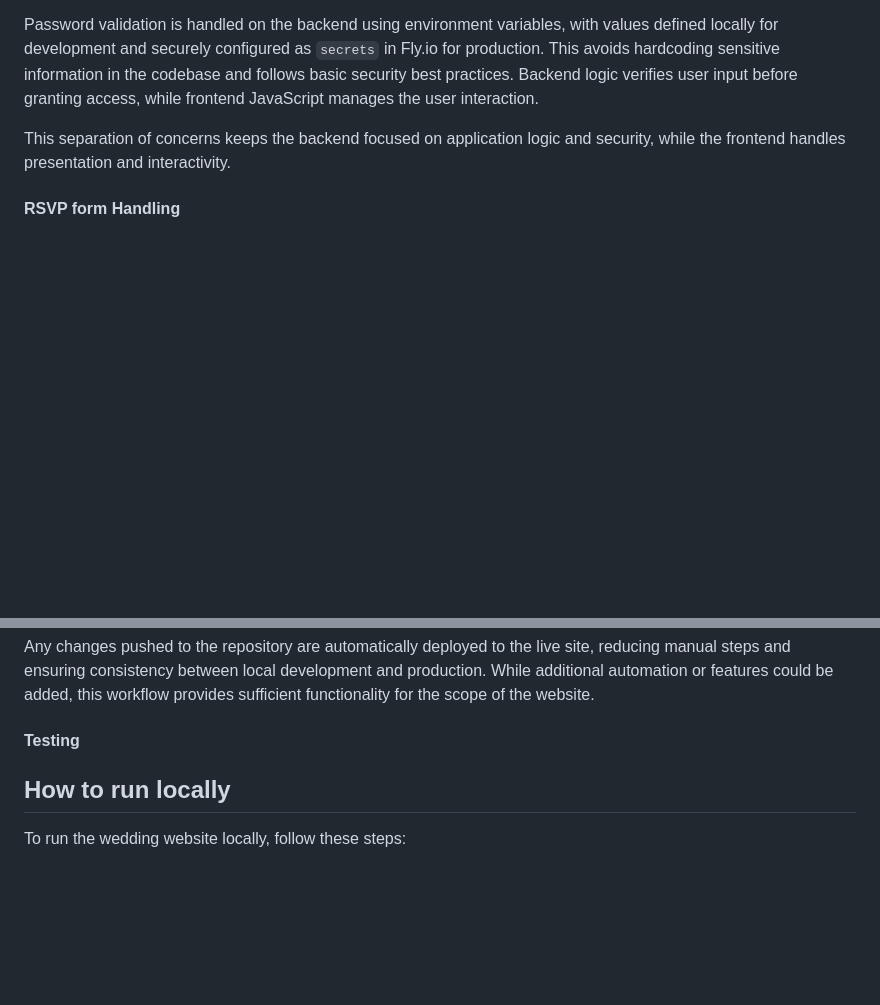
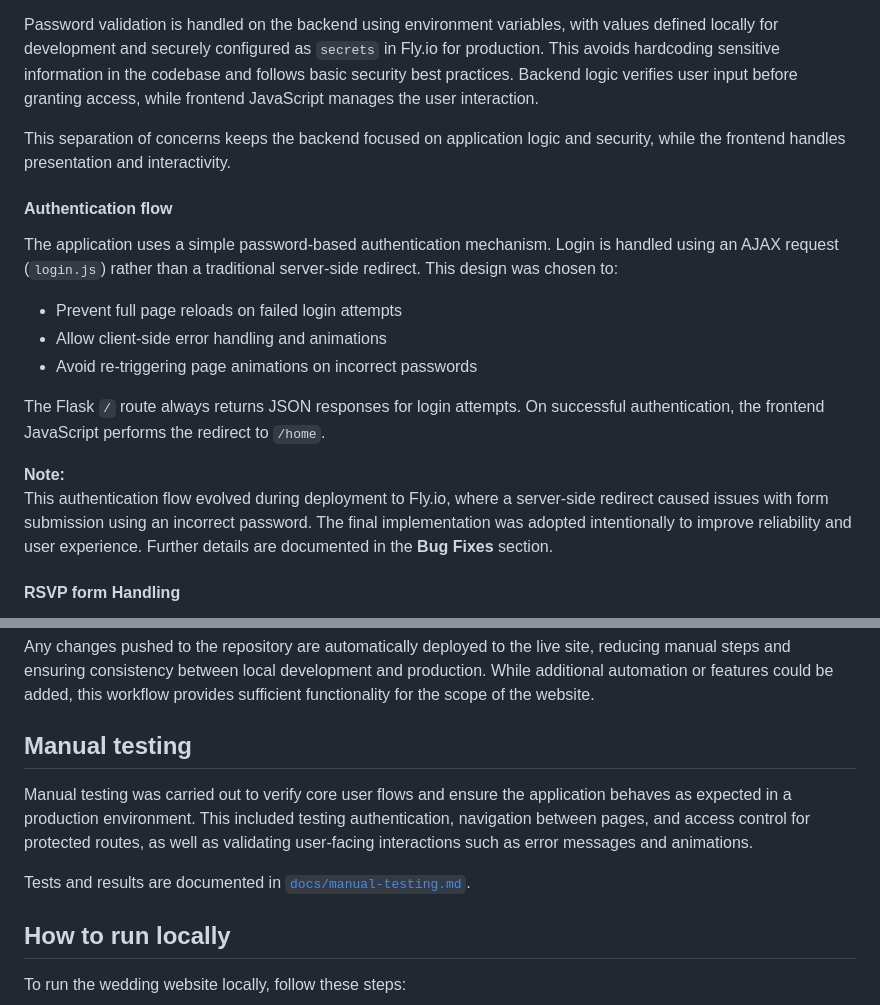
Before and after one commit to Esteph27/wedding-website, a Markdown page: README.md, 2 parts joined by grey strips. Drawn GitHub-style; blank space fills up the shorter version.

```diff
--- a/README.md
+++ b/README.md
@@ -120,6 +120,19 @@ Password validation is handled on the backend using environment variables, with
 
 This separation of concerns keeps the backend focused on application logic and security, while the frontend handles presentation and interactivity.
 
+#### Authentication flow
+
+The application uses a simple password-based authentication mechanism. Login is handled using an AJAX request (`login.js`) rather than a traditional server-side redirect. This design was chosen to:
+
+- Prevent full page reloads on failed login attempts
+- Allow client-side error handling and animations
+- Avoid re-triggering page animations on incorrect passwords
+
+The Flask `/` route always returns JSON responses for login attempts. On successful authentication, the frontend JavaScript performs the redirect to `/home`.
+
+**Note:**
+This authentication flow evolved during deployment to Fly.io, where a server-side redirect caused issues with form submission using an incorrect password. The final implementation was adopted intentionally to improve reliability and user experience. Further details are documented in the **Bug Fixes** section.
+
 #### RSVP form Handling
 
 The RSVP form is implemented using [Formspree](https://formspree.io/), a third-party service that handles form submissions securely, including data validation. Formspree also provides email notifications, a dashboard to view all submissions, and analytics.
@@ -147,7 +160,11 @@ Deployment is automated using Fly.io’s integration with GitHub Actions. When t
 
 Any changes pushed to the repository are automatically deployed to the live site, reducing manual steps and ensuring consistency between local development and production. While additional automation or features could be added, this workflow provides sufficient functionality for the scope of the website.
 
-#### Testing
+## Manual testing
+
+Manual testing was carried out to verify core user flows and ensure the application behaves as expected in a production environment. This included testing authentication, navigation between pages, and access control for protected routes, as well as validating user-facing interactions such as error messages and animations.
+
+Tests and results are documented in [`docs/manual-testing.md`](docs/manual-testing.md).
 
 ## How to run locally
 
```
Also changed, not shown: other parts of README.md (+39 -21 lines), docs/manual-testing.md (added, +49 -0 lines).
